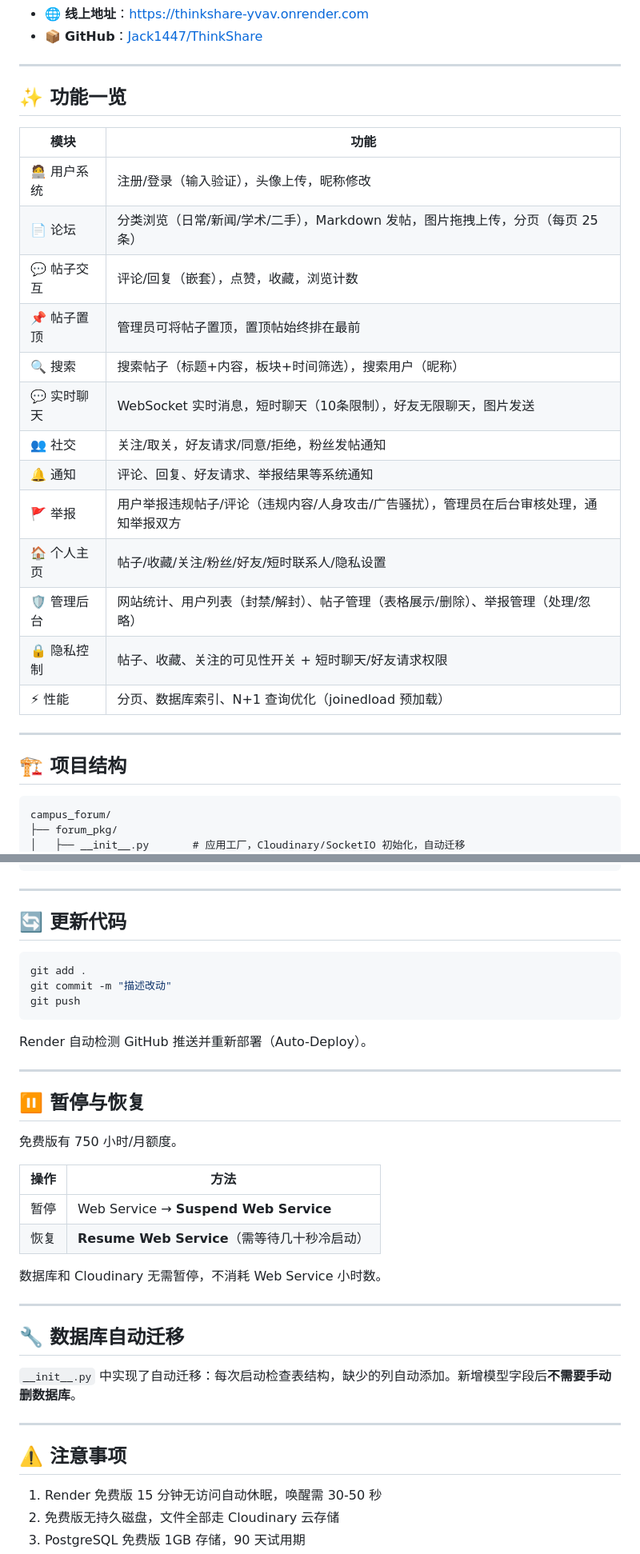
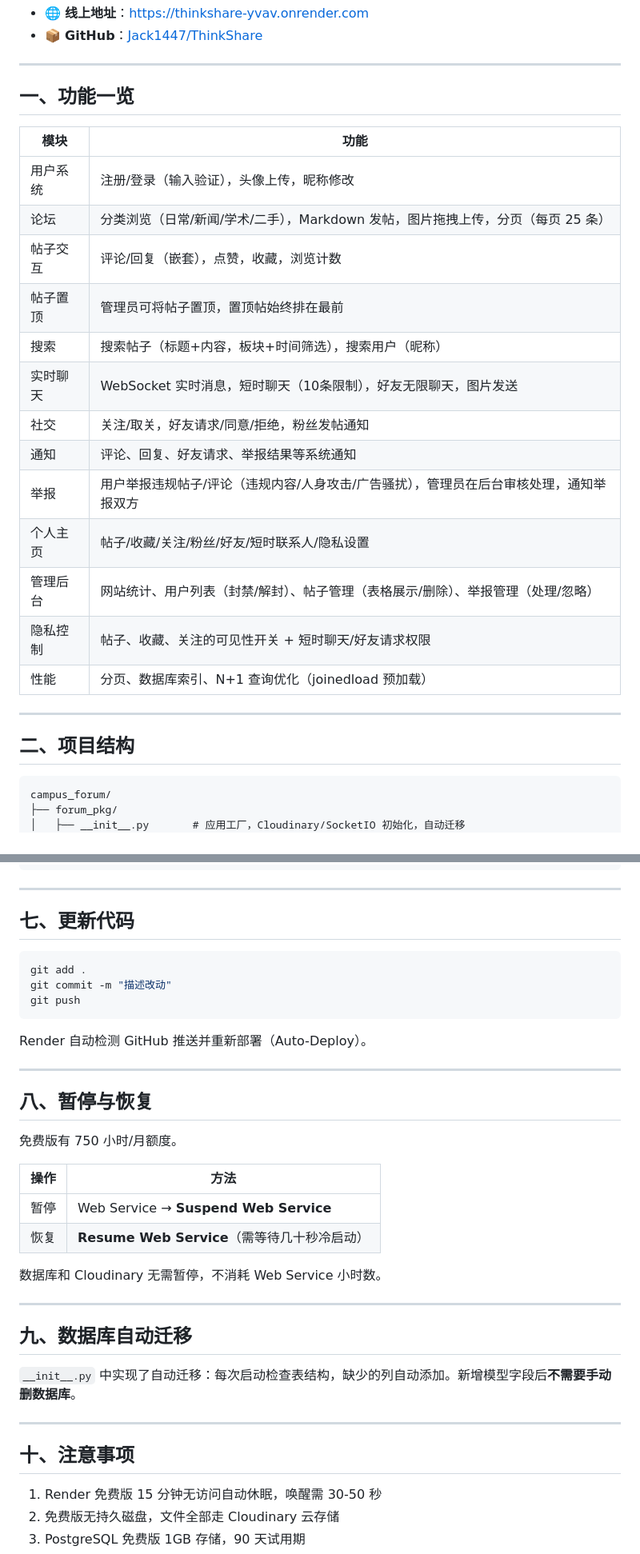
Before and after one commit to Jack1447/ThinkShare, a Markdown page: README.md, 2 parts joined by grey strips. Shown at 80% size. GitHub-like rendering.

Commit message:
delete emoji

````diff
--- a/README.md
+++ b/README.md
@@ -8,27 +8,27 @@
 
 ---
 
-## ✨ 功能一览
+## 一、功能一览
 
 | 模块 | 功能 |
 |---|---|
-| 🧑‍💻 用户系统 | 注册/登录（输入验证），头像上传，昵称修改 |
-| 📄 论坛 | 分类浏览（日常/新闻/学术/二手），Markdown 发帖，图片拖拽上传，分页（每页 25 条） |
-| 💬 帖子交互 | 评论/回复（嵌套），点赞，收藏，浏览计数 |
-| 📌 帖子置顶 | 管理员可将帖子置顶，置顶帖始终排在最前 |
-| 🔍 搜索 | 搜索帖子（标题+内容，板块+时间筛选），搜索用户（昵称） |
-| 💬 实时聊天 | WebSocket 实时消息，短时聊天（10条限制），好友无限聊天，图片发送 |
-| 👥 社交 | 关注/取关，好友请求/同意/拒绝，粉丝发帖通知 |
-| 🔔 通知 | 评论、回复、好友请求、举报结果等系统通知 |
-| 🚩 举报 | 用户举报违规帖子/评论（违规内容/人身攻击/广告骚扰），管理员在后台审核处理，通知举报双方 |
-| 🏠 个人主页 | 帖子/收藏/关注/粉丝/好友/短时联系人/隐私设置 |
-| 🛡️ 管理后台 | 网站统计、用户列表（封禁/解封）、帖子管理（表格展示/删除）、举报管理（处理/忽略） |
-| 🔒 隐私控制 | 帖子、收藏、关注的可见性开关 + 短时聊天/好友请求权限 |
-| ⚡ 性能 | 分页、数据库索引、N+1 查询优化（joinedload 预加载） |
+| 用户系统 | 注册/登录（输入验证），头像上传，昵称修改 |
+| 论坛 | 分类浏览（日常/新闻/学术/二手），Markdown 发帖，图片拖拽上传，分页（每页 25 条） |
+| 帖子交互 | 评论/回复（嵌套），点赞，收藏，浏览计数 |
+| 帖子置顶 | 管理员可将帖子置顶，置顶帖始终排在最前 |
+| 搜索 | 搜索帖子（标题+内容，板块+时间筛选），搜索用户（昵称） |
+| 实时聊天 | WebSocket 实时消息，短时聊天（10条限制），好友无限聊天，图片发送 |
+| 社交 | 关注/取关，好友请求/同意/拒绝，粉丝发帖通知 |
+| 通知 | 评论、回复、好友请求、举报结果等系统通知 |
+| 举报 | 用户举报违规帖子/评论（违规内容/人身攻击/广告骚扰），管理员在后台审核处理，通知举报双方 |
+| 个人主页 | 帖子/收藏/关注/粉丝/好友/短时联系人/隐私设置 |
+| 管理后台 | 网站统计、用户列表（封禁/解封）、帖子管理（表格展示/删除）、举报管理（处理/忽略） |
+| 隐私控制 | 帖子、收藏、关注的可见性开关 + 短时聊天/好友请求权限 |
+| 性能 | 分页、数据库索引、N+1 查询优化（joinedload 预加载） |
 
 ---
 
-## 🏗️ 项目结构
+## 二、项目结构
 
 ```
 campus_forum/
@@ -170,7 +170,7 @@ $env:DATABASE_URL="数据库的External Database URL"; conda activate se; python
 
 ---
 
-## 🔄 更新代码
+## 七、更新代码
 
 ```bash
 git add .
@@ -182,7 +182,7 @@ Render 自动检测 GitHub 推送并重新部署（Auto-Deploy）。
 
 ---
 
-## ⏸️ 暂停与恢复
+## 八、暂停与恢复
 
 免费版有 750 小时/月额度。
 
@@ -195,13 +195,13 @@ Render 自动检测 GitHub 推送并重新部署（Auto-Deploy）。
 
 ---
 
-## 🔧 数据库自动迁移
+## 九、数据库自动迁移
 
 `__init__.py` 中实现了自动迁移：每次启动检查表结构，缺少的列自动添加。新增模型字段后**不需要手动删数据库**。
 
 ---
 
-## ⚠️ 注意事项
+## 十、注意事项
 
 1. Render 免费版 15 分钟无访问自动休眠，唤醒需 30-50 秒
 2. 免费版无持久磁盘，文件全部走 Cloudinary 云存储
````
Also changed, not shown: other parts of README.md (+4 -4 lines).
